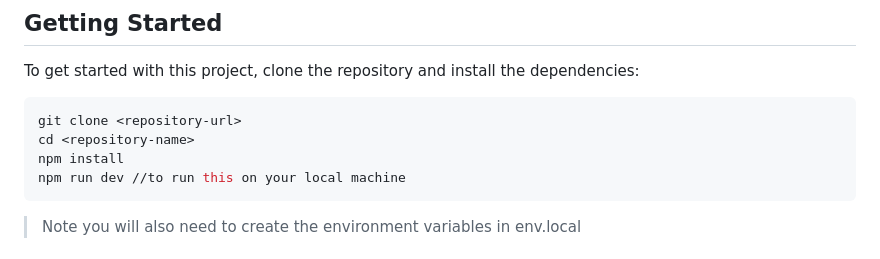
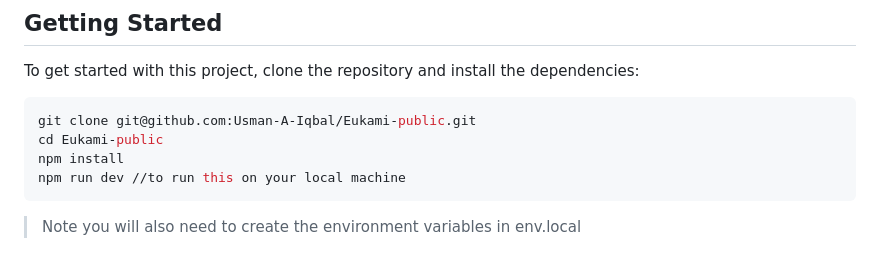
Before and after one commit to Usman-A-Iqbal/Eukami-public, a Markdown page: README.md, the part around the change. GitHub-like rendering.

````diff
--- a/README.md
+++ b/README.md
@@ -91,8 +91,8 @@ In terms of technical skills, software tools were learnt such as html, CSS, Java
 To get started with this project, clone the repository and install the dependencies:
 
 ```bash
-git clone <repository-url>
-cd <repository-name>
+git clone git@github.com:Usman-A-Iqbal/Eukami-public.git
+cd Eukami-public
 npm install
 npm run dev //to run this on your local machine
 ```
````
